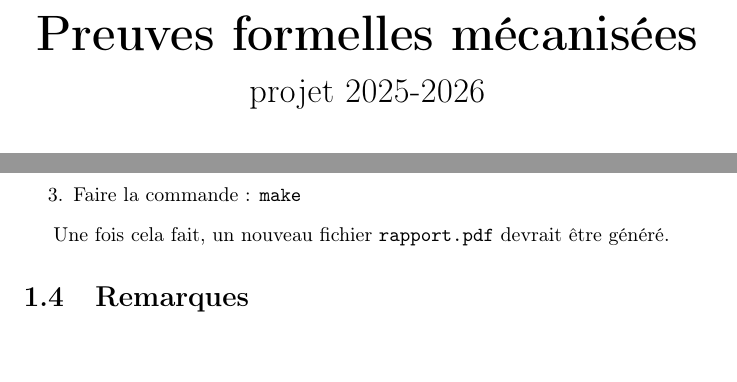
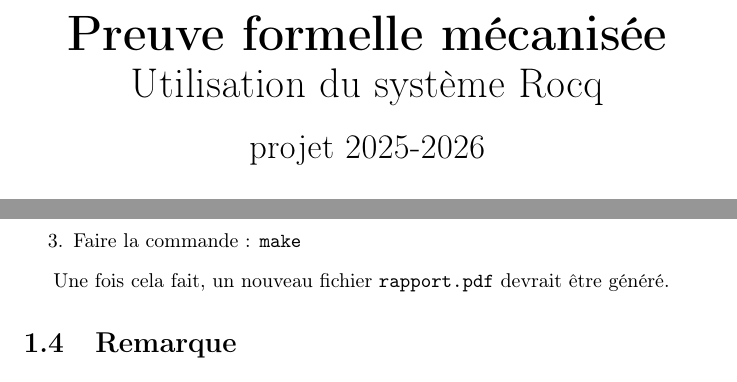
Before and after one commit to Paul-Passeron/ProjetRocq, a LaTeX document (rapport.tex, which reads titre.tex): two parts of pages 1 and 4 of 5, joined at a grey line, cut at the place of the change. Compiled offline with pdfLaTeX; a LaTeX package or settings file that is missing is left out.

Commit message:
changed typo and changed title

```diff
--- a/rapport.tex
+++ b/rapport.tex
@@ -46,7 +46,7 @@
 
 	Une fois cela fait, un nouveau fichier \texttt{rapport.pdf} devrait être généré.
 
-	\section{Remarques}
+	\section{Remarque}
 	Certaines preuves sont faites sans \textit{bullet points}, notamment les preuves avec deux \textit{goals} dont le premier est trivialement vrai (pas plus de deux ou trois lignes).
 
 \input{coq_body.tex}
--- a/titre.tex
+++ b/titre.tex
@@ -2,7 +2,10 @@
 	\begin{center}
 		\vspace*{1cm}
 
-		{\Huge \textbf{Preuves formelles mécanisées}}
+		{\Huge \textbf{Preuve formelle mécanisée}}
+
+		\vspace{0.3cm}
+		{\huge Utilisation du système Rocq}
 
 		\vspace{0.5cm}
 		{\LARGE projet 2025-2026}
```
